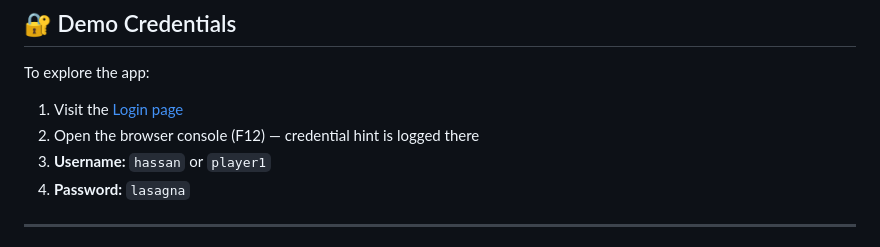
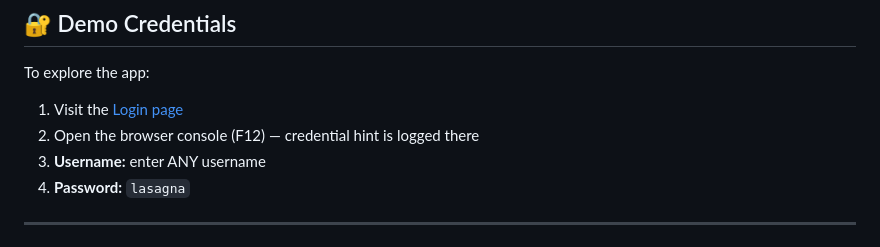
Before and after one commit to ehassan256417-afk/arcade-hub, a Markdown page: README.md, the part around the change. Rendered like a GitHub page.

Commit message:
Change username instruction to accept any username
Updated instructions for username entry in README.

```diff
--- a/README.md
+++ b/README.md
@@ -235,7 +235,7 @@ To explore the app:
 
 1. Visit the [Login page](https://ehassan256417-afk.github.io/arcade-hub/pages/login.html)
 2. Open the browser console (F12) — credential hint is logged there
-3. **Username:** `hassan` or `player1`
+3. **Username:** enter ANY username
 4. **Password:** `lasagna`
 
 ---
```
